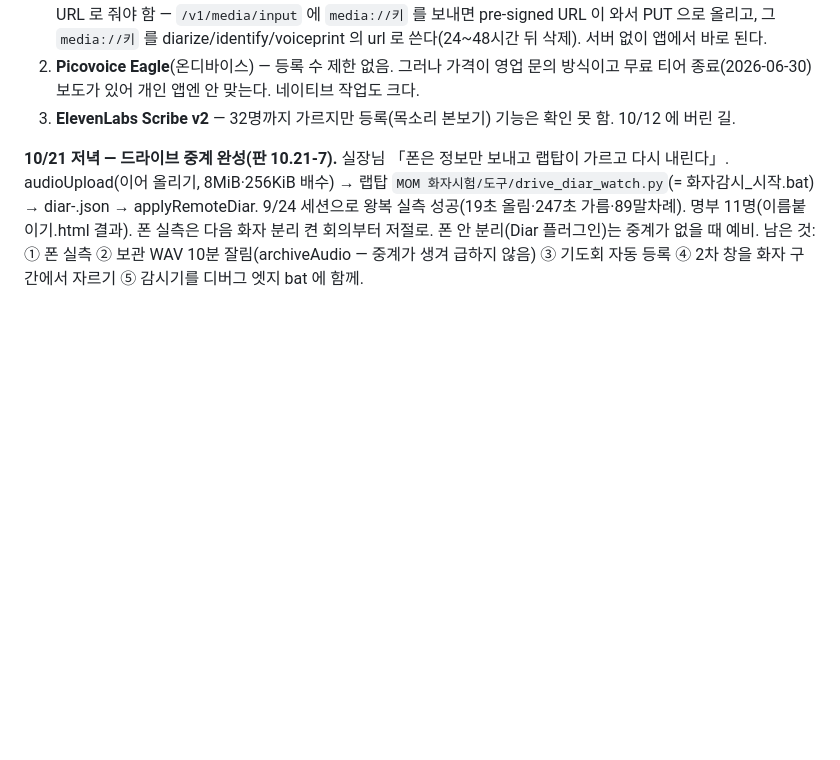
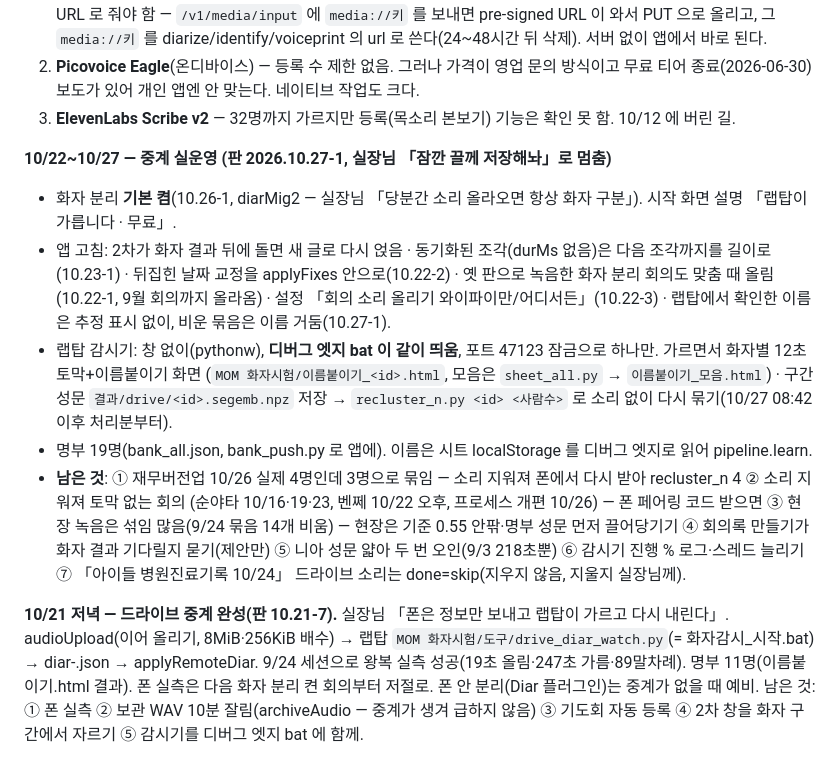
Before and after one commit to Thomas-han85/MOM, a Markdown page: _인수인계_2026-09-17.md, the part around the change. Rendered like a GitHub page; blank space fills up the shorter version.

Commit message:
인수인계 — 10/22~10/27 중계 실운영, 남은 일 7가지 (실장님 일시 중단)
Co-Authored-By: Claude Opus 5.5 <noreply@anthropic.com>

```diff
--- a/_인수인계_2026-09-17.md
+++ b/_인수인계_2026-09-17.md
@@ -216,6 +216,20 @@ OpenAI diarize 로는 안 된다: 본보기 **요청당 넷**(공식 문서 "up
 2. **Picovoice Eagle**(온디바이스) — 등록 수 제한 없음. 그러나 가격이 영업 문의 방식이고 무료 티어 종료(2026-06-30)
    보도가 있어 개인 앱엔 안 맞는다. 네이티브 작업도 크다.
 3. **ElevenLabs Scribe v2** — 32명까지 가르지만 등록(목소리 본보기) 기능은 확인 못 함. 10/12 에 버린 길.
+
+**10/22~10/27 — 중계 실운영 (판 2026.10.27-1, 실장님 「잠깐 끌께 저장해놔」로 멈춤)**
+- 화자 분리 **기본 켬**(10.26-1, diarMig2 — 실장님 「당분간 소리 올라오면 항상 화자 구분」). 시작 화면 설명 「랩탑이 가릅니다 · 무료」.
+- 앱 고침: 2차가 화자 결과 뒤에 돌면 새 글로 다시 얹음 · 동기화된 조각(durMs 없음)은 다음 조각까지를 길이로(10.23-1) ·
+  뒤집힌 날짜 교정을 applyFixes 안으로(10.22-2) · 옛 판으로 녹음한 화자 분리 회의도 맞춤 때 올림(10.22-1, 9월 회의까지 올라옴) ·
+  설정 「회의 소리 올리기 와이파이만/어디서든」(10.22-3) · 랩탑에서 확인한 이름은 추정 표시 없이, 비운 묶음은 이름 거둠(10.27-1).
+- 랩탑 감시기: 창 없이(pythonw), **디버그 엣지 bat 이 같이 띄움**, 포트 47123 잠금으로 하나만. 가르면서 화자별 12초 토막+이름붙이기 화면
+  (`MOM 화자시험/이름붙이기_<id>.html`, 모음은 `sheet_all.py` → `이름붙이기_모음.html`) · 구간 성문 `결과/drive/<id>.segemb.npz` 저장 →
+  `recluster_n.py <id> <사람수>` 로 소리 없이 다시 묶기(10/27 08:42 이후 처리분부터).
+- 명부 19명(bank_all.json, bank_push.py 로 앱에). 이름은 시트 localStorage 를 디버그 엣지로 읽어 pipeline.learn.
+- **남은 것**: ① 재무버전업 10/26 실제 4명인데 3명으로 묶임 — 소리 지워져 폰에서 다시 받아 recluster_n 4 ② 소리 지워져 토막 없는 회의
+  (순야타 10/16·19·23, 벤쩨 10/22 오후, 프로세스 개편 10/26) — 폰 페어링 코드 받으면 ③ 현장 녹음은 섞임 많음(9/24 묶음 14개 비움) —
+  현장은 기준 0.55 안팎·명부 성문 먼저 끌어당기기 ④ 회의록 만들기가 화자 결과 기다릴지 묻기(제안만) ⑤ 니아 성문 얇아 두 번 오인(9/3 218초뿐)
+  ⑥ 감시기 진행 % 로그·스레드 늘리기 ⑦ 「아이들 병원진료기록 10/24」 드라이브 소리는 done=skip(지우지 않음, 지울지 실장님께).
 
 **10/21 저녁 — 드라이브 중계 완성(판 10.21-7).** 실장님 「폰은 정보만 보내고 랩탑이 가르고 다시 내린다」. audioUpload(이어 올리기, 8MiB·256KiB 배수)
 → 랩탑 `MOM 화자시험/도구/drive_diar_watch.py`(= 화자감시_시작.bat) → diar-<id>.json → applyRemoteDiar. 9/24 세션으로 왕복 실측 성공(19초 올림·247초 가름·89말차례).
```
